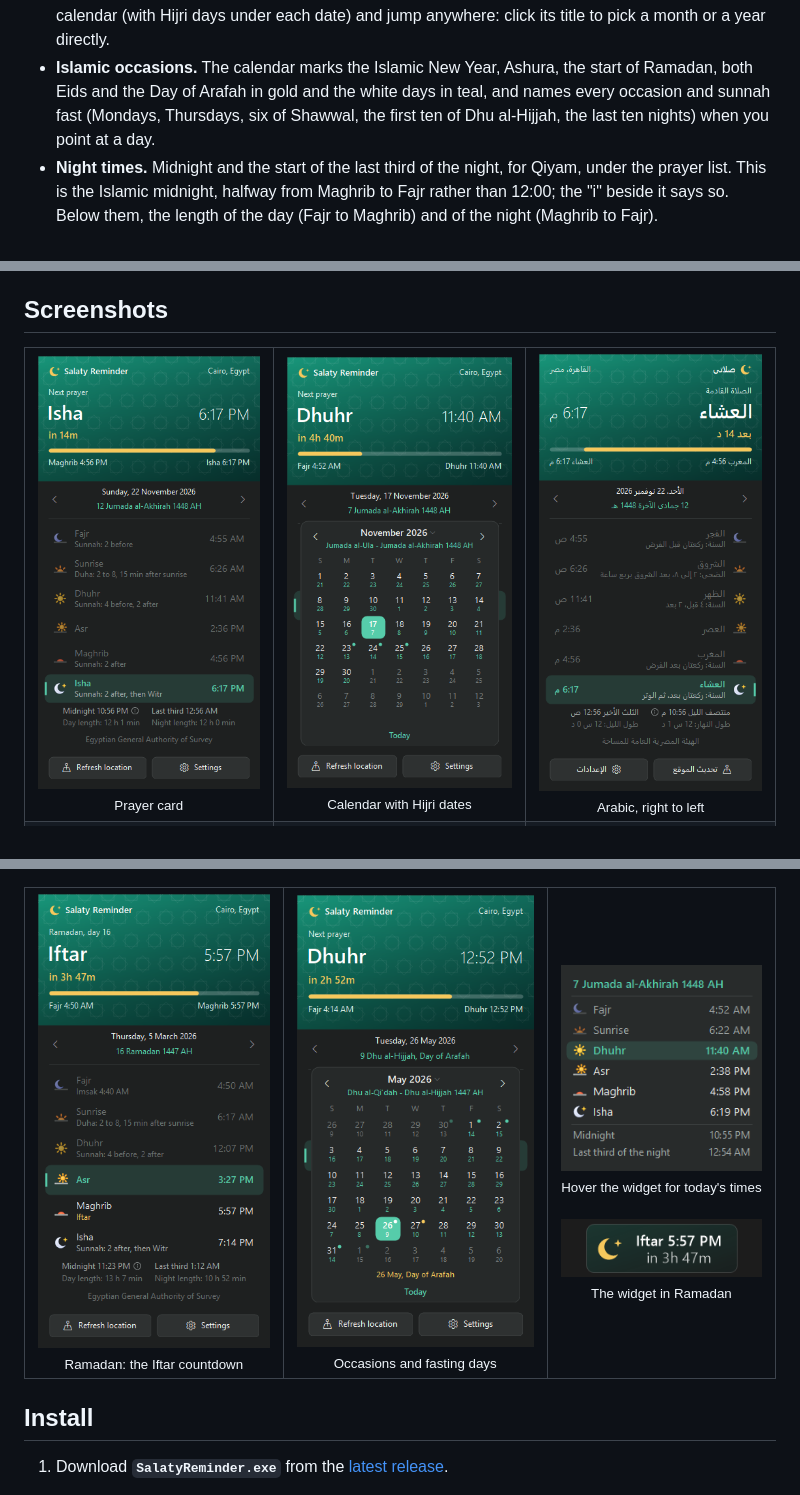
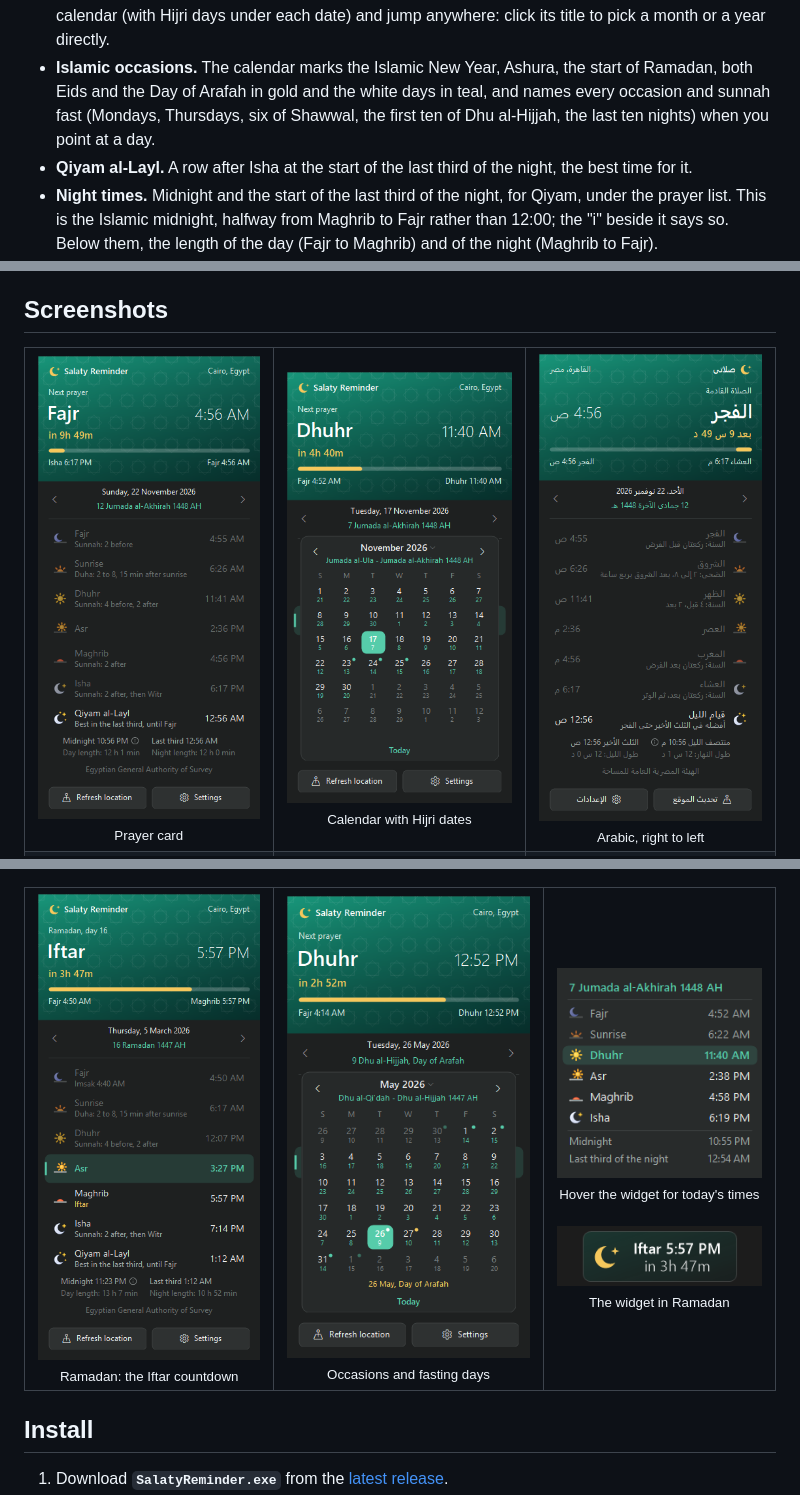
Before and after one commit to medovanx/salaty-reminder, a Markdown page: README.md, 3 parts joined by grey strips. Drawn GitHub-style; pictures changed too: docs/screenshots/card-ar.png, docs/screenshots/card-en.png, docs/screenshots/card-ramadan-en.png.

Commit message:
Salaty Reminder 1.6.7: Qiyam al-Layl on the card

```diff
--- a/README.md
+++ b/README.md
@@ -32,6 +32,7 @@ reminds you before it, plays the adhan, and speaks both English and Arabic.
 - **Prayer card.** Click the widget for all six times with an icon for each in the colours of the sky, a progress bar from the last prayer to the next, the Gregorian and Hijri dates, and the sunnah rawatib for each prayer.
 - **Any day, not just today.** Step through days with the arrows, mouse wheel or arrow keys, or open the calendar (with Hijri days under each date) and jump anywhere: click its title to pick a month or a year directly.
 - **Islamic occasions.** The calendar marks the Islamic New Year, Ashura, the start of Ramadan, both Eids and the Day of Arafah in gold and the white days in teal, and names every occasion and sunnah fast (Mondays, Thursdays, six of Shawwal, the first ten of Dhu al-Hijjah, the last ten nights) when you point at a day.
+- **Qiyam al-Layl.** A row after Isha at the start of the last third of the night, the best time for it.
 - **Night times.** Midnight and the start of the last third of the night, for Qiyam, under the prayer list. This is the Islamic midnight, halfway from Maghrib to Fajr rather than 12:00; the "i" beside it says so. Below them, the length of the day (Fajr to Maghrib) and of the night (Maghrib to Fajr).
 - **Reminders.** A notification at prayer time, an early heads-up a few minutes before, a flashing widget, and an optional adhan (a built-in recording or your own MP3/WAV/OGG file). Also: Surat Al-Kahf on Friday morning and Jumu'ah 45 minutes ahead, the morning and evening adhkar, and (if you turn it on) a reminder the evening before a sunnah fast.
 - **Automatic location.** Uses Windows location, falls back to your IP address, or pick any city by name.
```
Also changed, not shown: CHANGELOG.md (+6 -0 lines), 4 other files.
